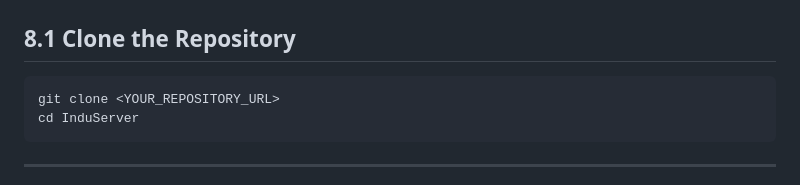
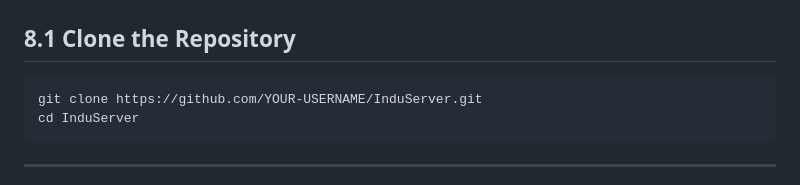
Before and after one commit to Adityaa-22/InduServe, a Markdown page: README.md, the part around the change. Drawn GitHub-style.

````diff
--- a/README.md
+++ b/README.md
@@ -739,7 +739,7 @@ Service Database   Document Upload
 ## 8.1 Clone the Repository
 
 ```bash
-git clone <YOUR_REPOSITORY_URL>
+git clone https://github.com/YOUR-USERNAME/InduServer.git
 cd InduServer
 ```
 
````
